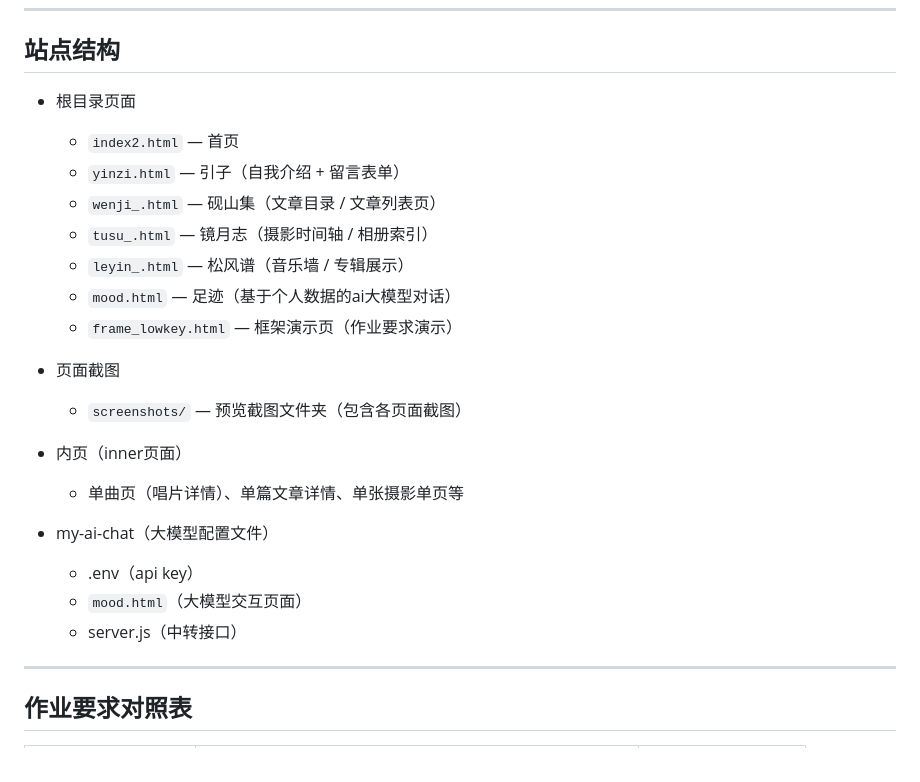
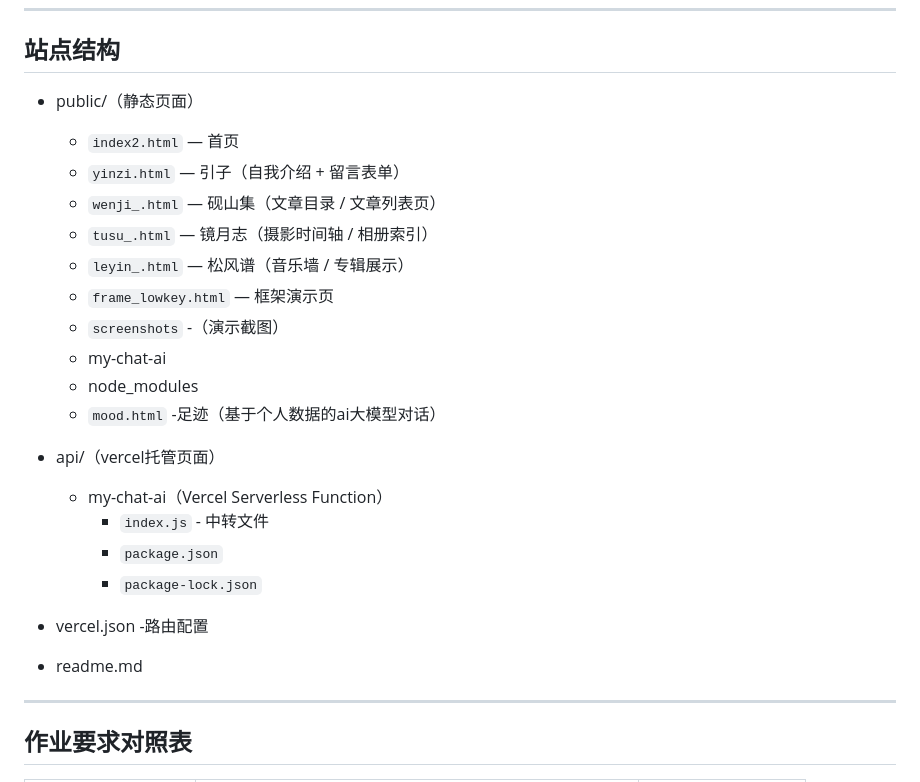
Before and after one commit to nnayuta0523-hash/nayuta_, a Markdown page: readme.md, the part around the change. Drawn GitHub-style.

Commit message:
更新README.md，调整站点结构，添加新页面和文件说明

```diff
--- a/readme.md
+++ b/readme.md
@@ -22,25 +22,27 @@
 
 ## 站点结构
 
-- 根目录页面
+- public/（静态页面）
     - `index2.html` — 首页
     - `yinzi.html`  — 引子（自我介绍 + 留言表单）
     - `wenji_.html` — 砚山集（文章目录 / 文章列表页）
     - `tusu_.html`  — 镜月志（摄影时间轴 / 相册索引）
     - `leyin_.html` — 松风谱（音乐墙 / 专辑展示）
-    - `mood.html`   — 足迹（基于个人数据的ai大模型对话）
-    - `frame_lowkey.html` — 框架演示页（作业要求演示）
+    - `frame_lowkey.html` — 框架演示页
+    - `screenshots` -（演示截图）
+    - my-chat-ai
+     - node_modules
+     - `mood.html` -足迹（基于个人数据的ai大模型对话）
 
-- 页面截图
-    - `screenshots/` — 预览截图文件夹（包含各页面截图）
+- api/（vercel托管页面）
+   - my-chat-ai（Vercel Serverless Function）
+     - `index.js` - 中转文件
+     - `package.json`
+     - `package-lock.json`
 
-- 内页（inner页面）
-    - 单曲页（唱片详情）、单篇文章详情、单张摄影单页等
+- vercel.json -路由配置
+- readme.md
 
-- my-ai-chat（大模型配置文件）
-    - .env（api key）
-    - `mood.html`（大模型交互页面）
-    - server.js（中转接口）
 ---
 
 ## 作业要求对照表
```
